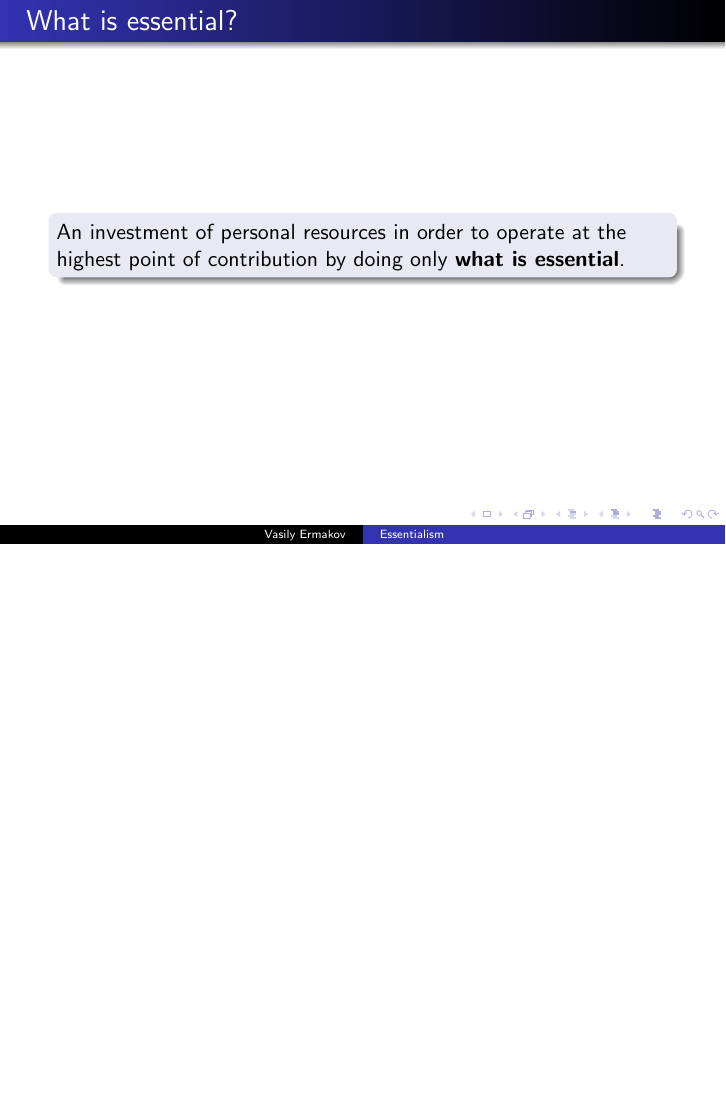
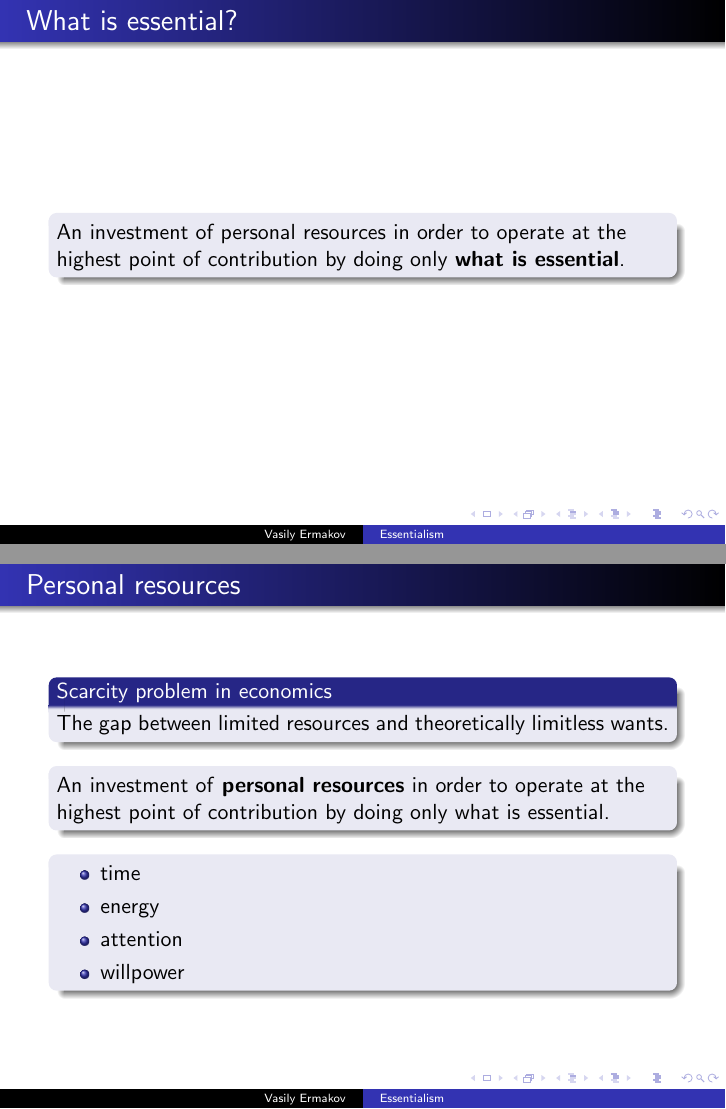
Before and after one commit to Vasily-Ermakov/presentations, LaTeX slides (essentialism/src/essentialism.tex): page 8 of 9 before the commit and pages 8 and 11 of 12 after it, the two joined at a grey line, the shorter picture padded with empty space. Compiled offline with pdfLaTeX.

Commit message:
personal resources

```diff
--- a/essentialism/src/essentialism.tex
+++ b/essentialism/src/essentialism.tex
@@ -58,9 +58,28 @@
         \end{block}
     \end{frame}
 
-    \begin{frame}{Sources}
+    \begin{frame}{Personal resources}
+        \begin{block}
+            <+->{Scarcity problem in economics}
+            The gap between limited resources and theoretically limitless wants.
+        \end{block}
         \begin{block}
             <+->{}
+            An investment of \textbf{personal resources} in order to operate at the highest point of contribution by doing only what is essential.
+        \end{block}
+        \begin{block}
+            <+->{}
+            \begin{itemize}
+                \item time
+                \item energy
+                \item attention
+                \item willpower
+            \end{itemize}
+        \end{block}
+    \end{frame}
+
+    \begin{frame}{Sources}
+        \begin{block}{}
             \begin{itemize}
                 \item McKeown, G. (2014). Essentialism. New York: Crown Business.
                 \item Covey, S. (2004). The seven habits of highly effective people. New York: Free Press.
```
Also changed, not shown: essentialism/src/draft.txt (+0 -2 lines).
